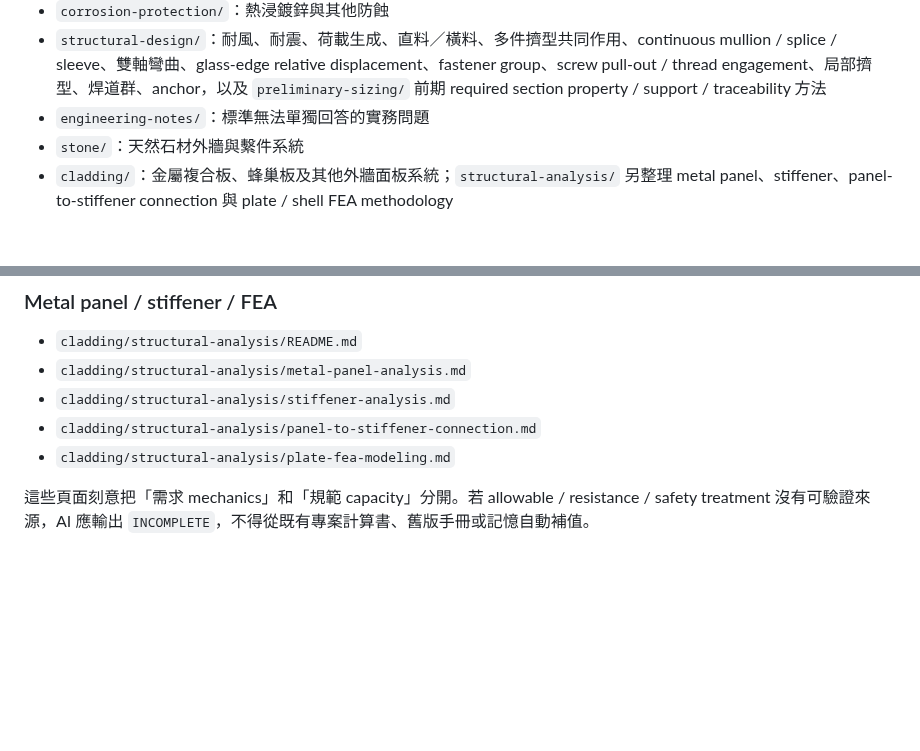
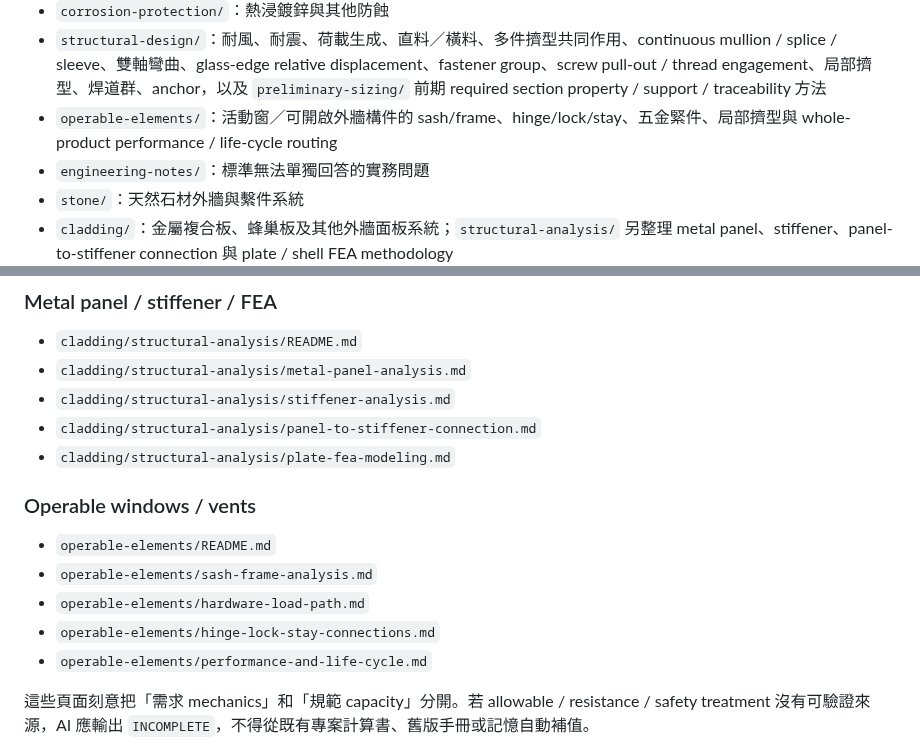
Before and after one commit to masini1491/building-envelope-engineering-kb, a Markdown page: knowledge/README.md, 2 parts joined by grey strips. Rendered like a GitHub page; blank space fills up the shorter version.

Commit message:
Add operable-window structural subsystem routing

```diff
--- a/knowledge/README.md
+++ b/knowledge/README.md
@@ -15,6 +15,7 @@
 - `finishes/`：烤漆、陽極處理等
 - `corrosion-protection/`：熱浸鍍鋅與其他防蝕
 - `structural-design/`：耐風、耐震、荷載生成、直料／橫料、多件擠型共同作用、continuous mullion / splice / sleeve、雙軸彎曲、glass-edge relative displacement、fastener group、screw pull-out / thread engagement、局部擠型、焊道群、anchor，以及 `preliminary-sizing/` 前期 required section property / support / traceability 方法
+- `operable-elements/`：活動窗／可開啟外牆構件的 sash/frame、hinge/lock/stay、五金緊件、局部擠型與 whole-product performance / life-cycle routing
 - `engineering-notes/`：標準無法單獨回答的實務問題
 - `stone/`：天然石材外牆與繫件系統
 - `cladding/`：金屬複合板、蜂巢板及其他外牆面板系統；`structural-analysis/` 另整理 metal panel、stiffener、panel-to-stiffener connection 與 plate / shell FEA methodology
@@ -66,6 +67,14 @@
 - `cladding/structural-analysis/panel-to-stiffener-connection.md`
 - `cladding/structural-analysis/plate-fea-modeling.md`
 
+### Operable windows / vents
+
+- `operable-elements/README.md`
+- `operable-elements/sash-frame-analysis.md`
+- `operable-elements/hardware-load-path.md`
+- `operable-elements/hinge-lock-stay-connections.md`
+- `operable-elements/performance-and-life-cycle.md`
+
 這些頁面刻意把「需求 mechanics」和「規範 capacity」分開。若 allowable / resistance / safety treatment 沒有可驗證來源，AI 應輸出 `INCOMPLETE`，不得從既有專案計算書、舊版手冊或記憶自動補值。
 
 機器可讀的通用 engineering data models 放在 repository 根目錄 `schemas/`，目前包含 material、load case、section properties、deflection criterion、`support-joint.schema.json` 的逐自由度 boundary-condition model、`plate-fea-model.schema.json` 的 solver-independent FEA metadata，以及 `seismic-component.schema.json` 的 façade component seismic input / provenance model。Schema 不保存專案實例，只定義可供 AI / calculator / spreadsheet 共用的資料結構。
```
